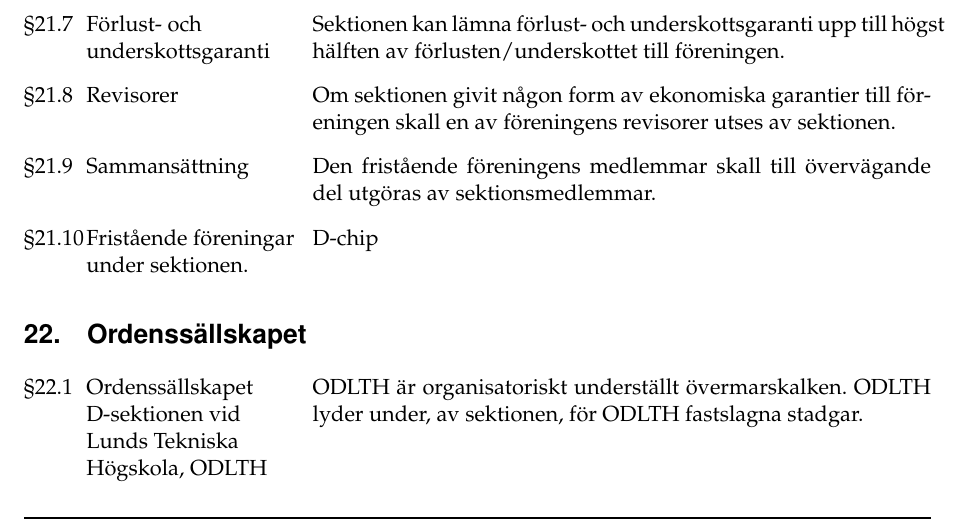
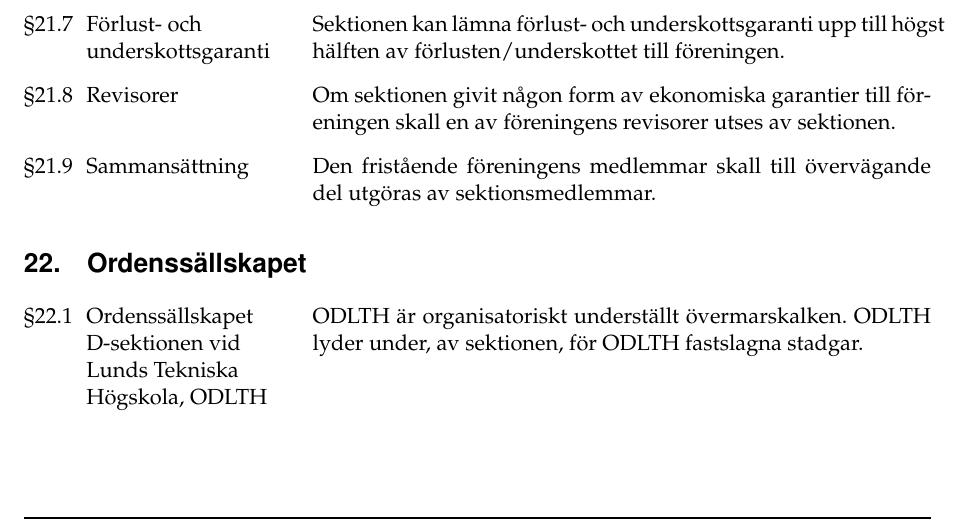
Before and after one commit to Dsek-LTH/styrdokument, a LaTeX document (stadgar/stadgar.tex): part of page 13 of 14, cut so that both start at the same text. Compiled offline with XeLaTeX.

Commit message:
[VTM 2024] D-Chip them out

```diff
--- a/stadgar/stadgar.tex
+++ b/stadgar/stadgar.tex
@@ -841,9 +841,6 @@ en av föreningens revisorer utses av sektionen.
 Den fristående föreningens medlemmar skall till övervägande del utgöras av
 sektionsmedlemmar.
 
-\paragraf{21.10}{Fristående föreningar under sektionen.}
-D-chip \\
-
 \end{stadgeavsnitt}
 
 \section{Ordenssällskapet}
```
Also changed, not shown: policyer/policy_for_samverkan_med_dchip.tex (+1 -1 lines).
